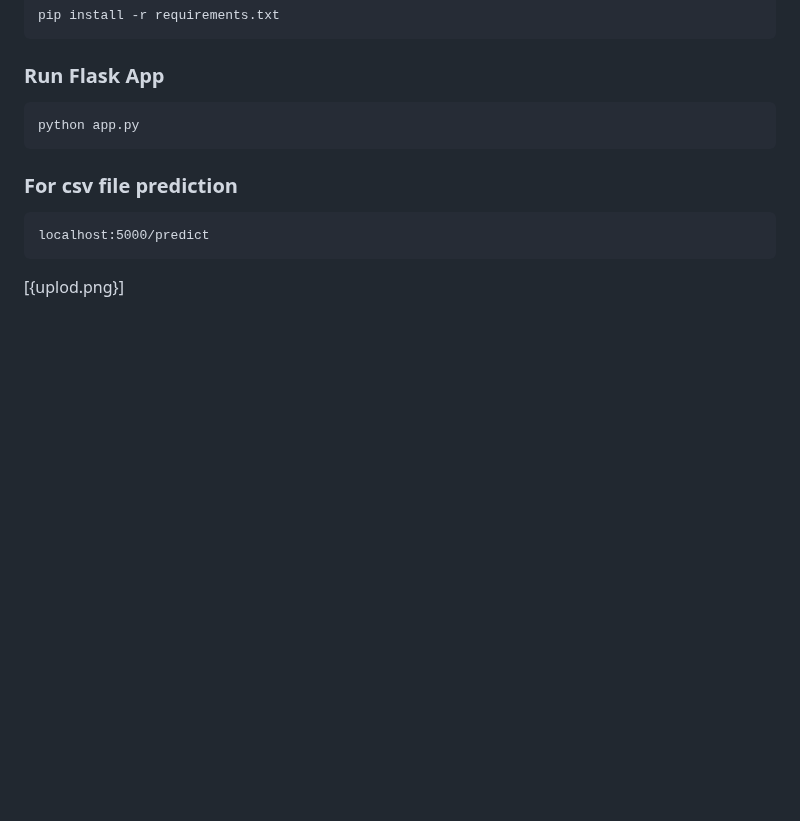
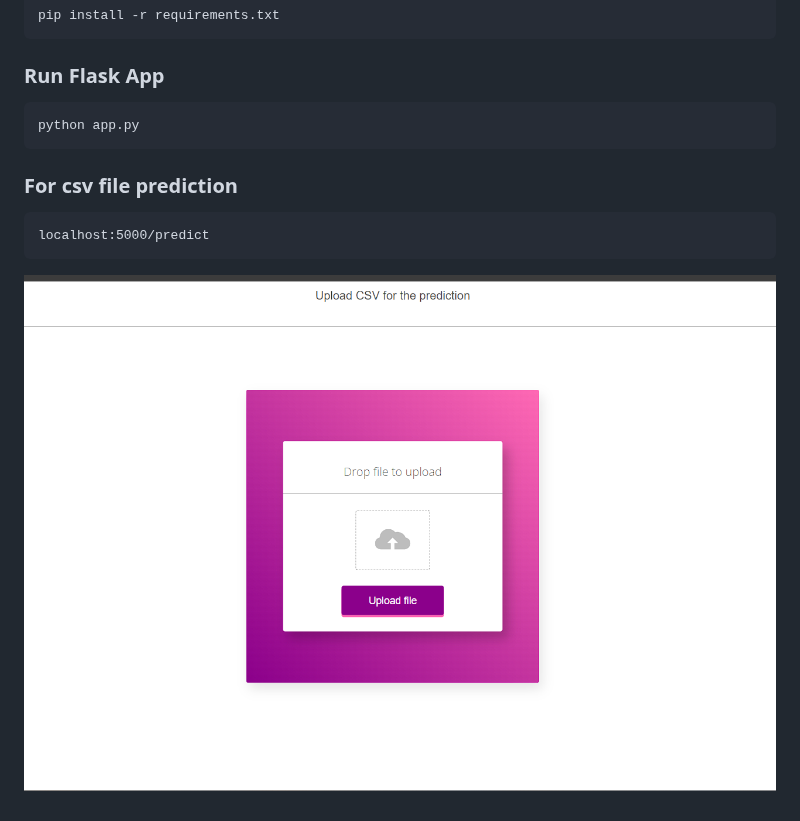
Before and after one commit to arpanchakraborty23/Health-strock-prediction, a Markdown page: README.md, the part around the change. GitHub-like rendering; blank space fills up the shorter version.

Commit message:
interface

````diff
--- a/README.md
+++ b/README.md
@@ -51,4 +51,4 @@ python app.py
 ```
 localhost:5000/predict
 ```
-[{uplod.png}]
+![Upload Interface](upload.png)
````
